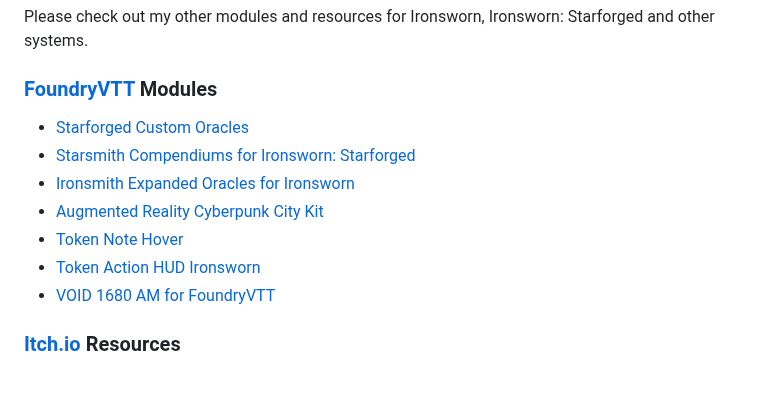
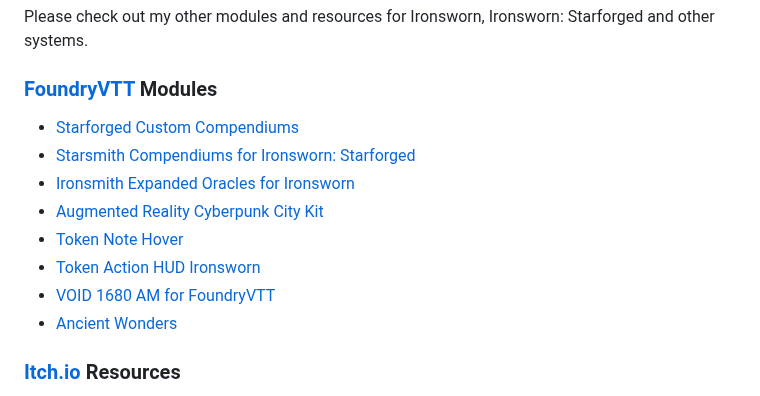
Before and after one commit to jendave/token-note-hover, a Markdown page: README.md, the part around the change. Drawn GitHub-style.

```diff
--- a/README.md
+++ b/README.md
@@ -209,13 +209,14 @@ Please check out my other modules and resources for Ironsworn, Ironsworn: Starfo
 
 ### [FoundryVTT](https://foundryvtt.com/community/david-hudson/packages) Modules
 
-* [Starforged Custom Oracles](https://foundryvtt.com/packages/starforged-custom-oracles)
+* [Starforged Custom Compendiums](https://foundryvtt.com/packages/starforged-custom-oracles)
 * [Starsmith Compendiums for Ironsworn: Starforged](https://foundryvtt.com/packages/starsmith-expanded-oracles)
 * [Ironsmith Expanded Oracles for Ironsworn](https://foundryvtt.com/packages/ironsmith-expanded-oracles)
 * [Augmented Reality Cyberpunk City Kit](https://foundryvtt.com/packages/augmented-reality-foundry)
 * [Token Note Hover](https://github.com/jendave/token-note-hover)
 * [Token Action HUD Ironsworn](https://foundryvtt.com/packages/token-action-hud-ironsworn)
 * [VOID 1680 AM for FoundryVTT](https://foundryvtt.com/packages/void-1680-am)
+* [Ancient Wonders](https://foundryvtt.com/packages/ancient-wonders)
 
 ### [Itch.io](https://jendave.itch.io/) Resources
 
```
